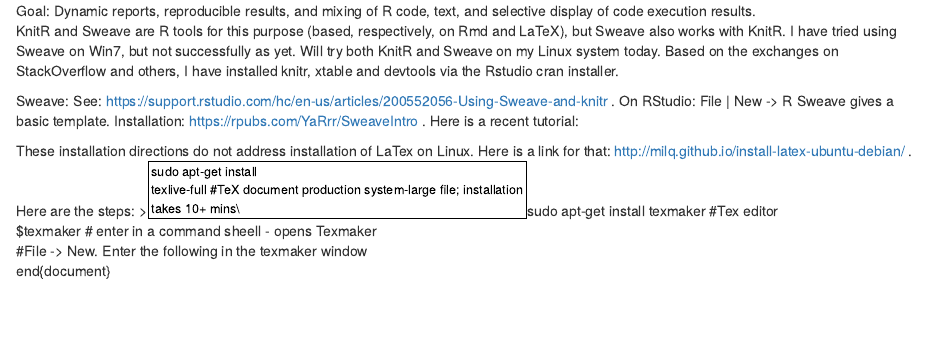
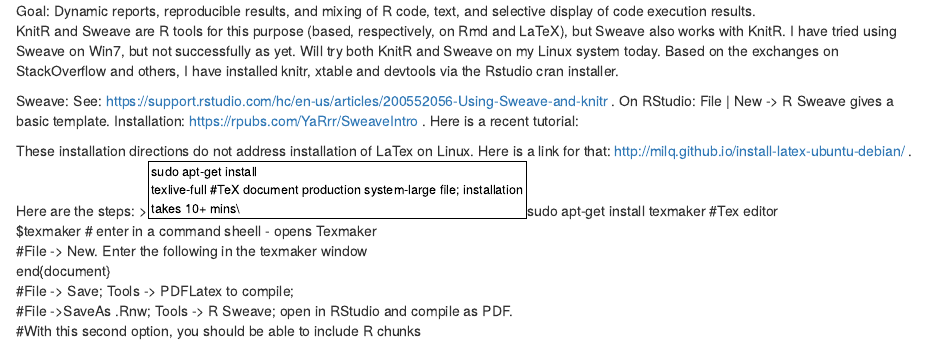
Before and after one commit to shankar4/Functional-Genomics, an R Markdown document (Tools/doctools.rmd): the page in a window 1100 px wide, from its top. Rendered offline with R 4.5, knitr and Pandoc, with nearby package versions.

Commit message:
Update doctools.rmd

```diff
--- a/Tools/doctools.rmd
+++ b/Tools/doctools.rmd
@@ -13,3 +13,6 @@
 \begin{document}  \
     Hello, world!  \
 \end{document}  \
+#File -> Save; Tools -> PDFLatex to compile; \
+#File ->SaveAs .Rnw; Tools -> R Sweave; open in RStudio and compile as PDF. \
+#With this second option, you should be able to include R chunks
```
